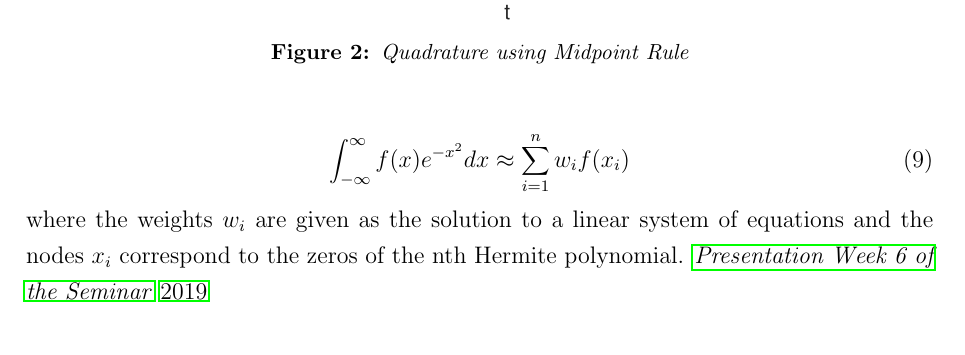
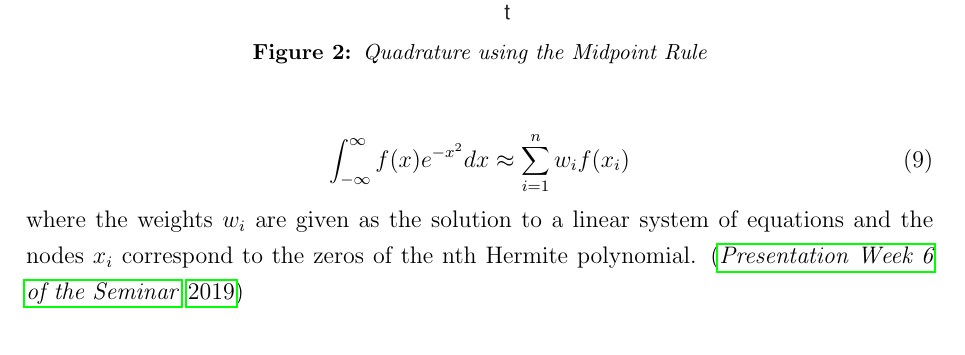
Before and after one commit to niklassay/water-management, a LaTeX document (Paper/paper.tex): part of page 7 of 14, cut so that both start at the same text. Compiled offline with pdfLaTeX.

Commit message:
small changes

```diff
--- a/Paper/paper.tex
+++ b/Paper/paper.tex
@@ -250,7 +250,7 @@ A naive implementation of a quadrature could be to calculate the total area of e
 
 	\begin{figure}[ht]
 		\includegraphics[width=1\textwidth]{figures/quadratureA.eps}
-		\caption{Quadrature using Midpoint Rule}
+		\caption{Quadrature using the Midpoint Rule}
 		\label{fig:quadrature-a}
 	\end{figure}
 This implementation of a quadrature is called \emph{Midpoint Rule}.
```
Also changed, not shown: Paper/paper.tex (2 more changed lines).
